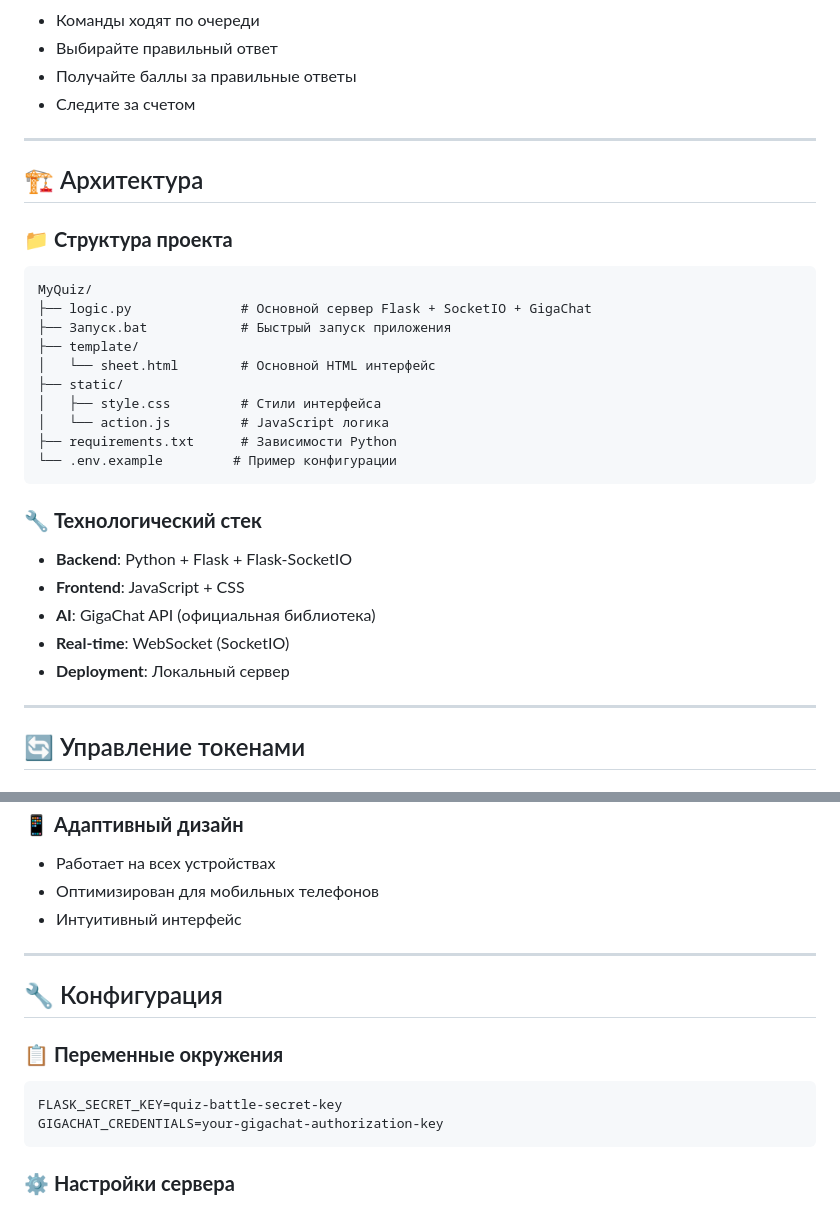
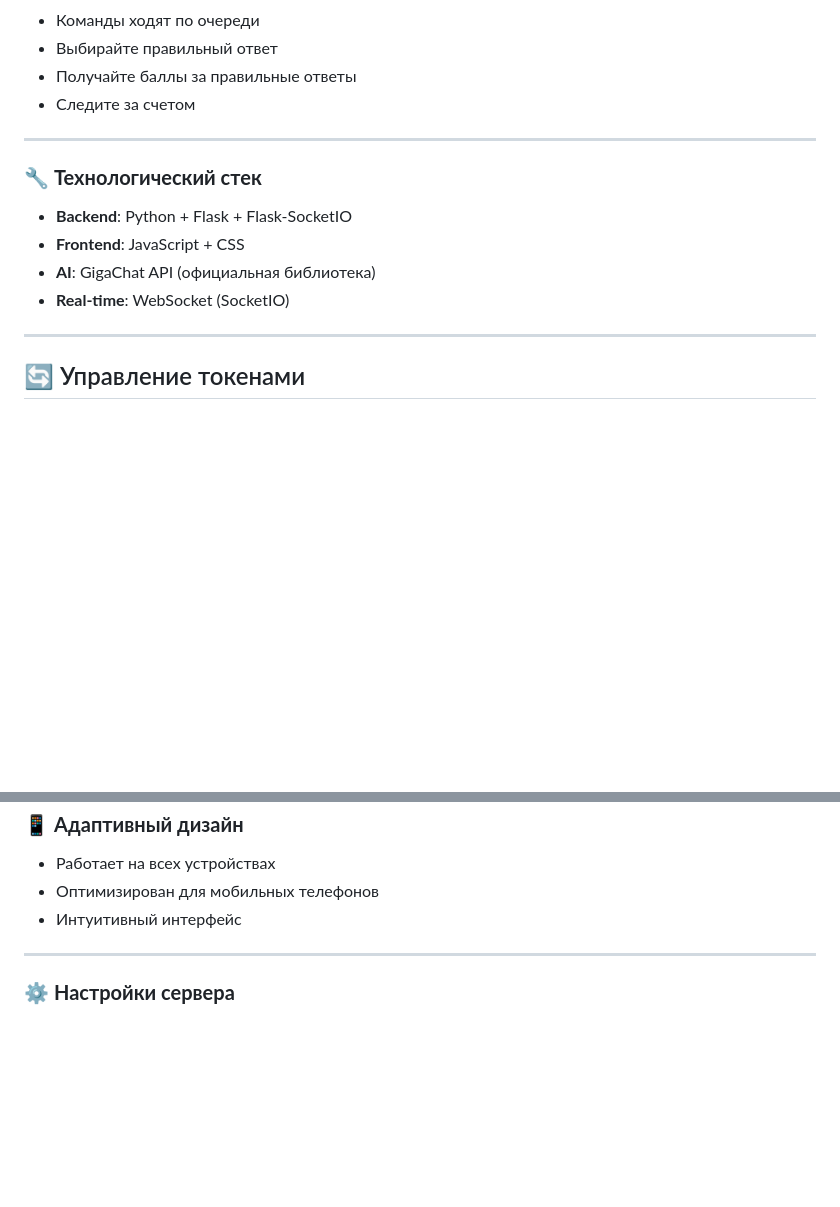
Before and after one commit to t-1mka/QuizBattle, a Markdown page: README.md, 2 parts joined by grey strips. GitHub-like rendering; blank space fills up the shorter version.

````diff
--- a/README.md
+++ b/README.md
@@ -115,28 +102,11 @@ python logic.py
 
 ---
 
-## 🏗️ Архитектура
-
-### 📁 **Структура проекта**
-```
-MyQuiz/
-├── logic.py              # Основной сервер Flask + SocketIO + GigaChat
-├── Запуск.bat            # Быстрый запуск приложения
-├── template/
-│   └── sheet.html        # Основной HTML интерфейс
-├── static/
-│   ├── style.css         # Стили интерфейса
-│   └── action.js         # JavaScript логика
-├── requirements.txt      # Зависимости Python
-└── .env.example         # Пример конфигурации
-```
-
 ### 🔧 **Технологический стек**
 - **Backend**: Python + Flask + Flask-SocketIO
 - **Frontend**: JavaScript + CSS
 - **AI**: GigaChat API (официальная библиотека)
 - **Real-time**: WebSocket (SocketIO)
-- **Deployment**: Локальный сервер
 
 ---
 
@@ -170,14 +140,6 @@ MyQuiz/
 
 ---
 
-## 🔧 Конфигурация
-
-### 📋 **Переменные окружения**
-```env
-FLASK_SECRET_KEY=quiz-battle-secret-key
-GIGACHAT_CREDENTIALS=your-gigachat-authorization-key
-```
-
 ### ⚙️ **Настройки сервера**
 - **Порт**: 5000
 - **Хост**: 0.0.0.0 (для локального доступа)
````
Also changed, not shown: other parts of README.md (+23 -36 lines).
